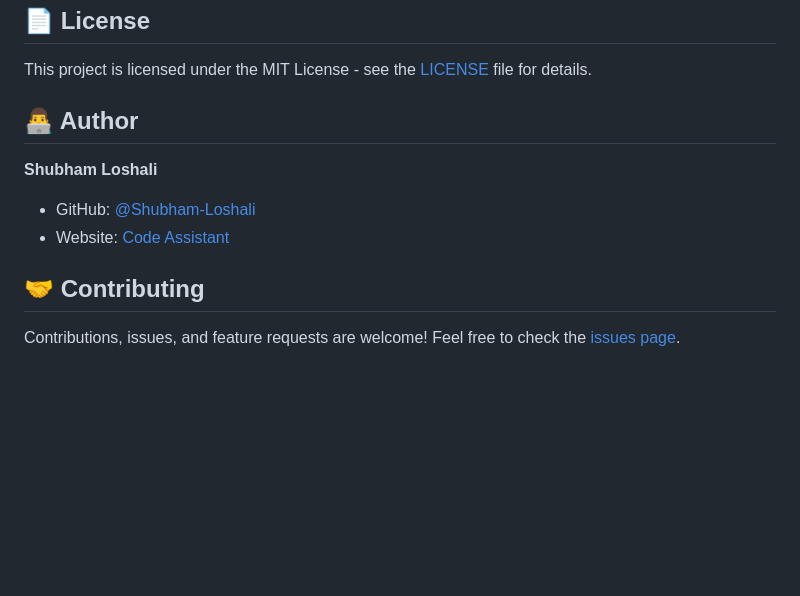
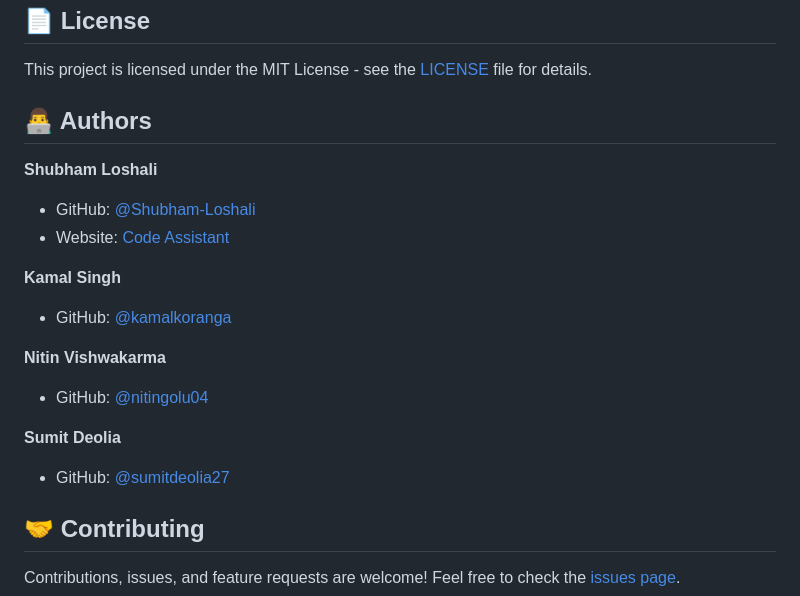
Before and after one commit to Shubham-Loshali/code-assistance-website, a Markdown page: README.md, the part around the change. Rendered like a GitHub page; blank space fills up the shorter version.

Commit message:
Add additional authors: Kamal Singh, Nitin Vishwakarma, and Sumit Deolia

```diff
--- a/README.md
+++ b/README.md
@@ -93,11 +93,20 @@ The website is fully responsive and optimized for:
 
 This project is licensed under the MIT License - see the [LICENSE](LICENSE) file for details.
 
-## 👨‍💻 Author
+## 👨‍💻 Authors
 
 **Shubham Loshali**
 - GitHub: [@Shubham-Loshali](https://github.com/Shubham-Loshali)
 - Website: [Code Assistant](https://shubham-loshali.github.io/code-assistance-website/)
+
+**Kamal Singh**
+- GitHub: [@kamalkoranga](https://github.com/kamalkoranga)
+
+**Nitin Vishwakarma**
+- GitHub: [@nitingolu04](https://github.com/nitingolu04)
+
+**Sumit Deolia**
+- GitHub: [@sumitdeolia27](https://github.com/sumitdeolia27)
 
 ## 🤝 Contributing
 
```
